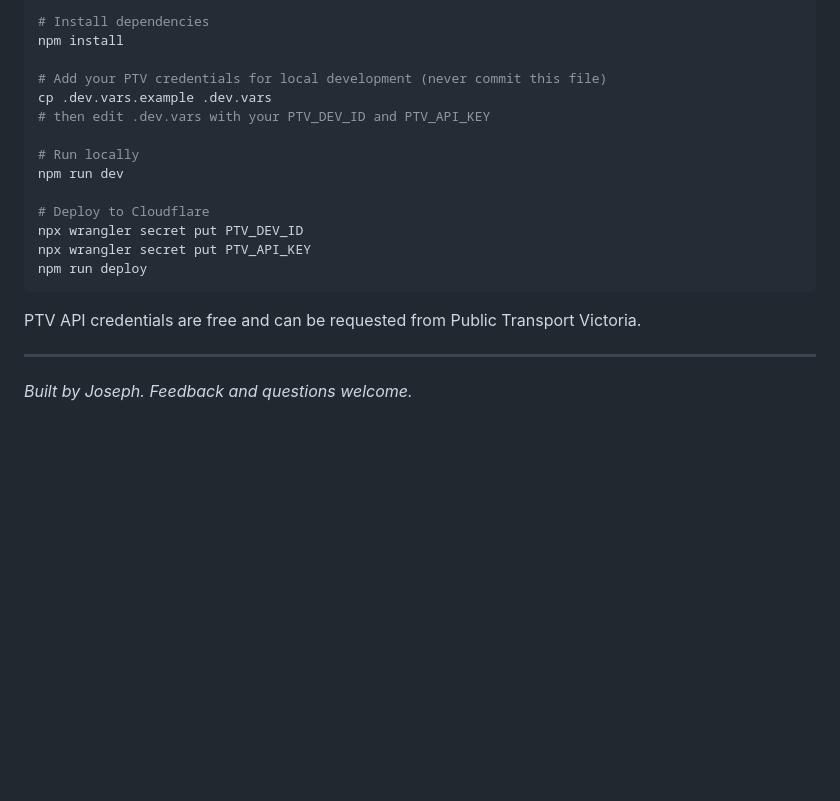
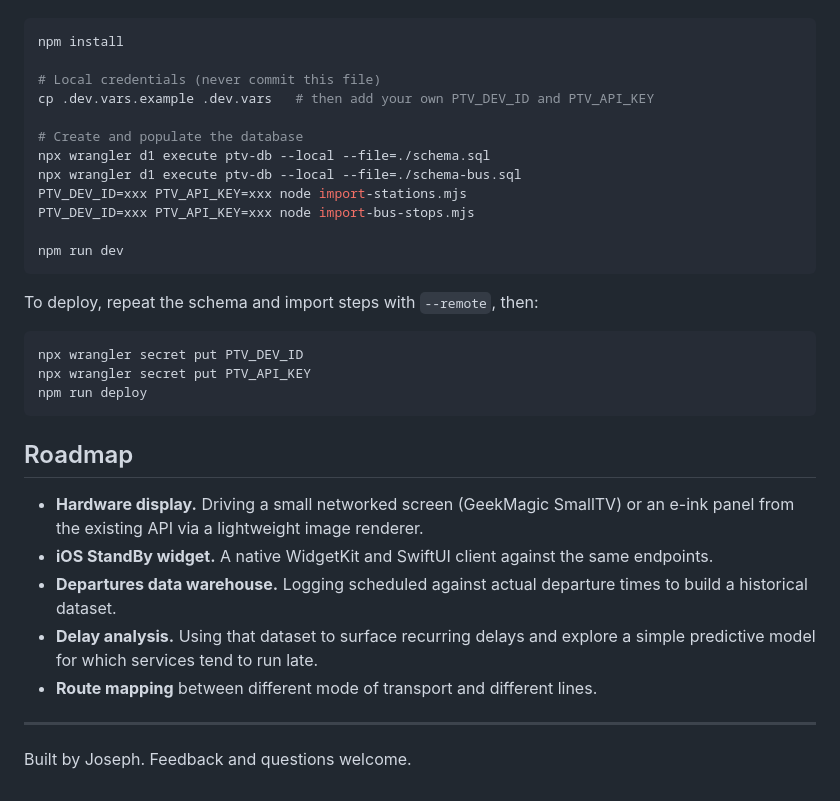
Before and after one commit to hisnameisjoseph/ptv-display, a Markdown page: README.md, the part around one of its changes. Drawn GitHub-style; blank space fills up the shorter version.

````diff
--- a/README.md
+++ b/README.md
@@ -80,23 +104,35 @@ _[This section assumes the reader has their own PTV API credentials. Adjust path
 
 ```bash
-# Install dependencies
 npm install
 
-# Add your PTV credentials for local development (never commit this file)
-cp .dev.vars.example .dev.vars
-# then edit .dev.vars with your PTV_DEV_ID and PTV_API_KEY
+# Local credentials (never commit this file)
+cp .dev.vars.example .dev.vars   # then add your own PTV_DEV_ID and PTV_API_KEY
 
-# Run locally
+# Create and populate the database
+npx wrangler d1 execute ptv-db --local --file=./schema.sql
+npx wrangler d1 execute ptv-db --local --file=./schema-bus.sql
+PTV_DEV_ID=xxx PTV_API_KEY=xxx node import-stations.mjs
+PTV_DEV_ID=xxx PTV_API_KEY=xxx node import-bus-stops.mjs
+
 npm run dev
+```
 
-# Deploy to Cloudflare
+To deploy, repeat the schema and import steps with `--remote`, then:
+
+```bash
 npx wrangler secret put PTV_DEV_ID
 npx wrangler secret put PTV_API_KEY
 npm run deploy
 ```
 
-PTV API credentials are free and can be requested from Public Transport Victoria.
+## Roadmap
+
+- **Hardware display.** Driving a small networked screen (GeekMagic SmallTV) or an e-ink panel from the existing API via a lightweight image renderer.
+- **iOS StandBy widget.** A native WidgetKit and SwiftUI client against the same endpoints.
+- **Departures data warehouse.** Logging scheduled against actual departure times to build a historical dataset.
+- **Delay analysis.** Using that dataset to surface recurring delays and explore a simple predictive model for which services tend to run late.
+- **Route mapping** between different mode of transport and different lines.
 
 ---
 
-_Built by Joseph. Feedback and questions welcome._
+Built by Joseph. Feedback and questions welcome.
````
Also changed, not shown: other parts of README.md (+73 -49 lines), docs/board-desktop.png (added), docs/board-phone-landscape.PNG (added), docs/board-phone-portrait.PNG (added).
